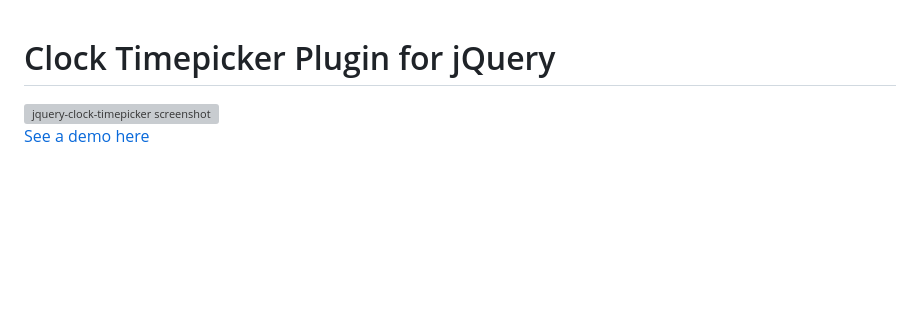
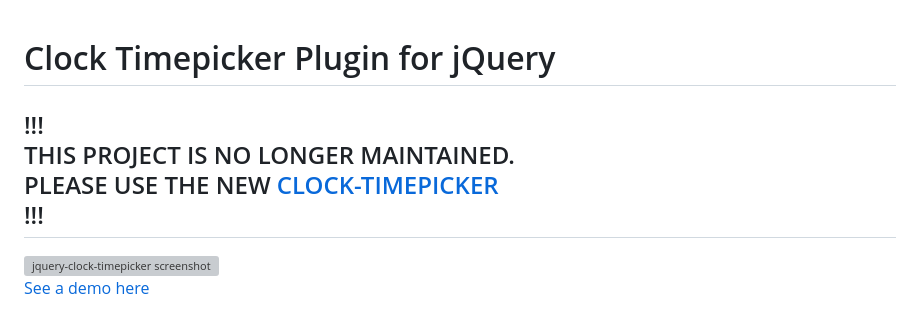
Before and after one commit to loebi-ch/jquery-clock-timepicker, a Markdown page: README.md, the part around the change. Rendered like a GitHub page; blank space fills up the shorter version; grey boxes are pictures that could not be loaded.

Commit message:
NO LONGER MAINTAINED

```diff
--- a/README.md
+++ b/README.md
@@ -1,5 +1,11 @@
 Clock Timepicker Plugin for jQuery
 ==================================
+
+!!!
+THIS PROJECT IS NO LONGER MAINTAINED.
+PLEASE USE THE NEW [CLOCK-TIMEPICKER](https://www.npmjs.com/package/clock-timepicker)
+!!!
+---------------------------------------------------------------------------------
 
 <img src="https://plugins.slyweb.ch/jquery-clock-timepicker/screenshot.png" alt="jquery-clock-timepicker screenshot" />
 
```
